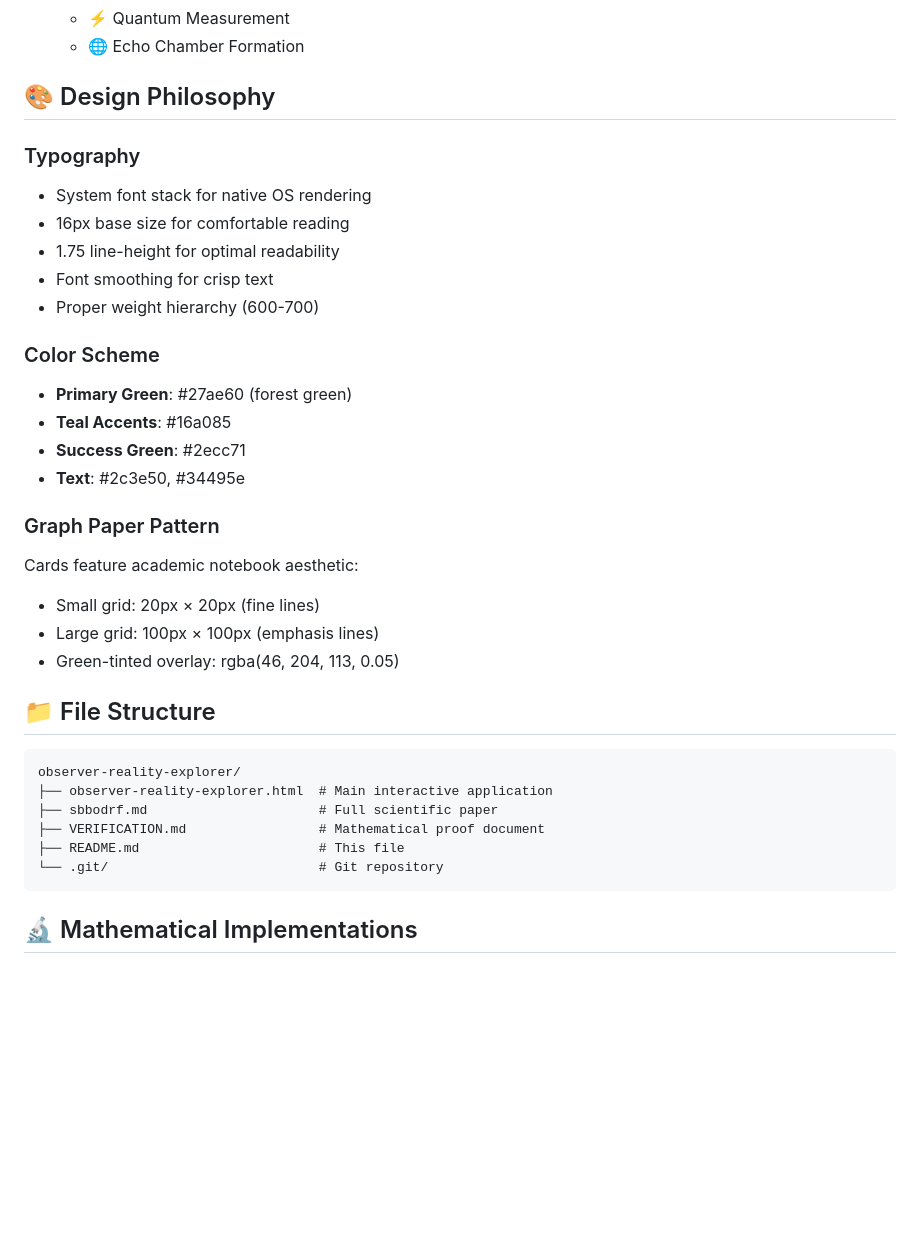
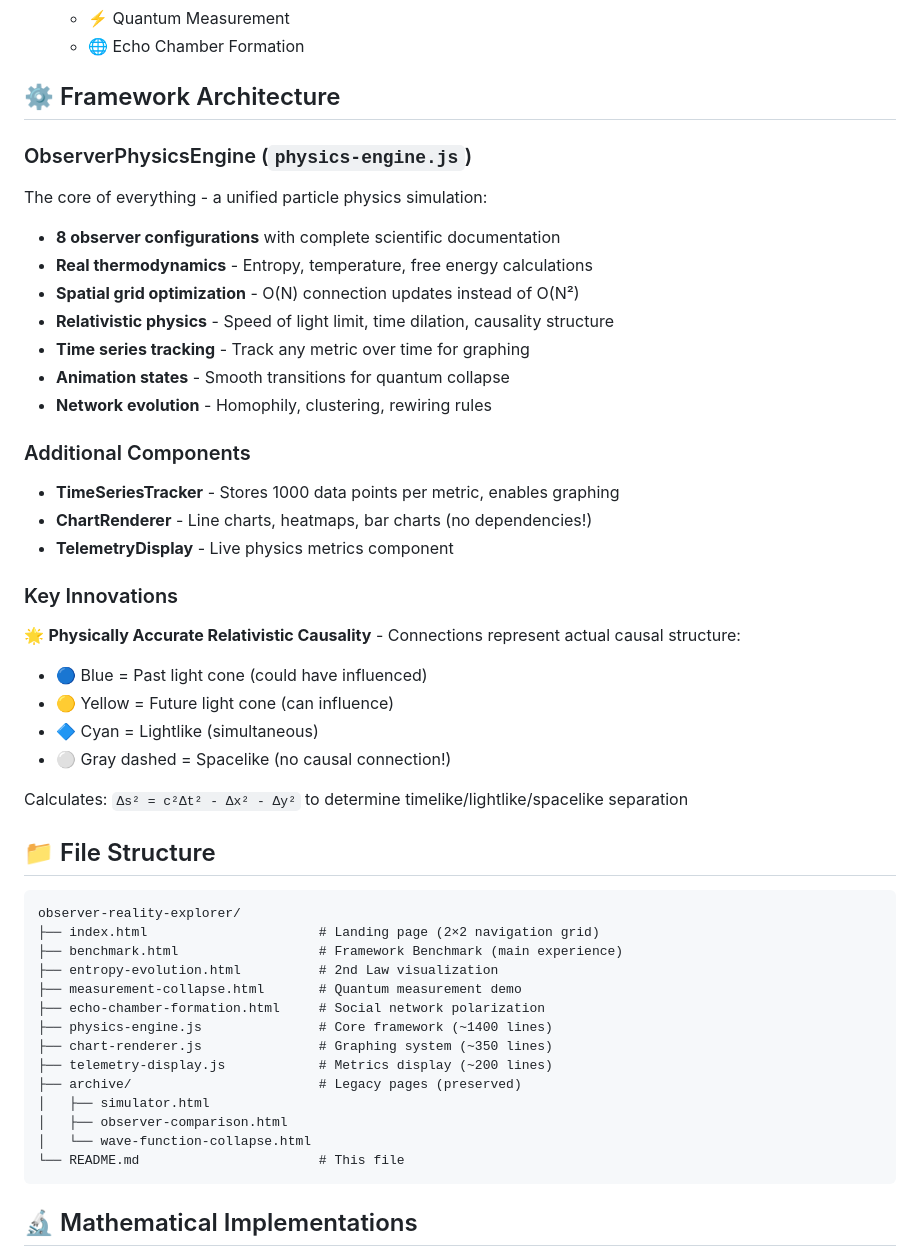
Before and after one commit to ElementalInsights/observer-reality-explorer, a Markdown page: README.md, the part around the change. GitHub-like rendering; blank space fills up the shorter version.

````diff
--- a/README.md
+++ b/README.md
@@ -94,36 +94,49 @@ Already deployed! Visit: **[Live Demo](https://elementalinsights.github.io/obser
    - ⚡ Quantum Measurement
    - 🌐 Echo Chamber Formation
 
-## 🎨 Design Philosophy
+## ⚙️ Framework Architecture
 
-### Typography
-- System font stack for native OS rendering
-- 16px base size for comfortable reading
-- 1.75 line-height for optimal readability
-- Font smoothing for crisp text
-- Proper weight hierarchy (600-700)
+### ObserverPhysicsEngine (`physics-engine.js`)
+The core of everything - a unified particle physics simulation:
+- **8 observer configurations** with complete scientific documentation
+- **Real thermodynamics** - Entropy, temperature, free energy calculations
+- **Spatial grid optimization** - O(N) connection updates instead of O(N²)
+- **Relativistic physics** - Speed of light limit, time dilation, causality structure
+- **Time series tracking** - Track any metric over time for graphing
+- **Animation states** - Smooth transitions for quantum collapse
+- **Network evolution** - Homophily, clustering, rewiring rules
 
-### Color Scheme
-- **Primary Green**: #27ae60 (forest green)
-- **Teal Accents**: #16a085
-- **Success Green**: #2ecc71
-- **Text**: #2c3e50, #34495e
+### Additional Components
+- **TimeSeriesTracker** - Stores 1000 data points per metric, enables graphing
+- **ChartRenderer** - Line charts, heatmaps, bar charts (no dependencies!)
+- **TelemetryDisplay** - Live physics metrics component
 
-### Graph Paper Pattern
-Cards feature academic notebook aesthetic:
-- Small grid: 20px × 20px (fine lines)
-- Large grid: 100px × 100px (emphasis lines)
-- Green-tinted overlay: rgba(46, 204, 113, 0.05)
+### Key Innovations
+🌟 **Physically Accurate Relativistic Causality** - Connections represent actual causal structure:
+- 🔵 Blue = Past light cone (could have influenced)
+- 🟡 Yellow = Future light cone (can influence)
+- 🔷 Cyan = Lightlike (simultaneous)
+- ⚪ Gray dashed = Spacelike (no causal connection!)
+
+Calculates: `Δs² = c²Δt² - Δx² - Δy²` to determine timelike/lightlike/spacelike separation
 
 ## 📁 File Structure
 
 ```
 observer-reality-explorer/
-├── observer-reality-explorer.html  # Main interactive application
-├── sbbodrf.md                      # Full scientific paper
-├── VERIFICATION.md                 # Mathematical proof document
-├── README.md                       # This file
-└── .git/                           # Git repository
+├── index.html                      # Landing page (2×2 navigation grid)
+├── benchmark.html                  # Framework Benchmark (main experience)
+├── entropy-evolution.html          # 2nd Law visualization
+├── measurement-collapse.html       # Quantum measurement demo
+├── echo-chamber-formation.html     # Social network polarization
+├── physics-engine.js               # Core framework (~1400 lines)
+├── chart-renderer.js               # Graphing system (~350 lines)
+├── telemetry-display.js            # Metrics display (~200 lines)
+├── archive/                        # Legacy pages (preserved)
+│   ├── simulator.html
+│   ├── observer-comparison.html
+│   └── wave-function-collapse.html
+└── README.md                       # This file
 ```
 
 ## 🔬 Mathematical Implementations
````
